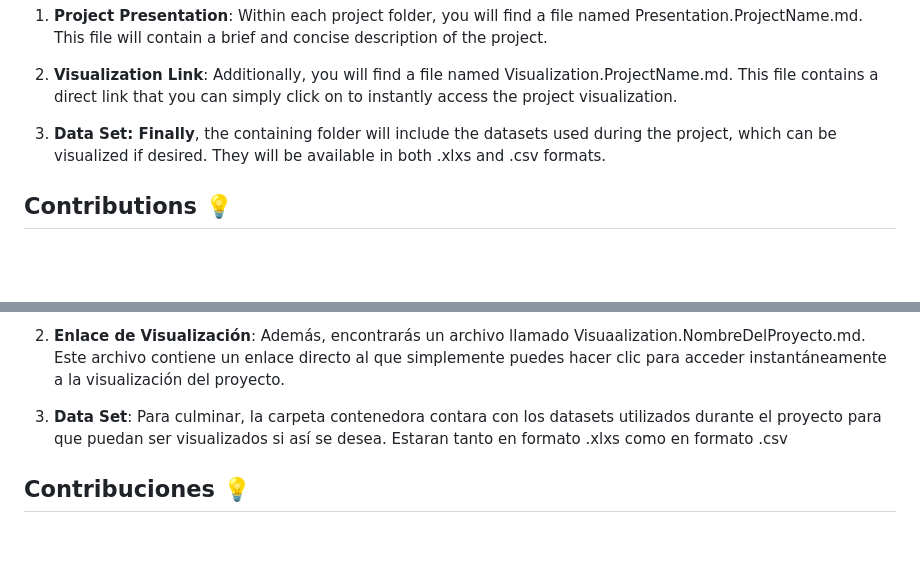
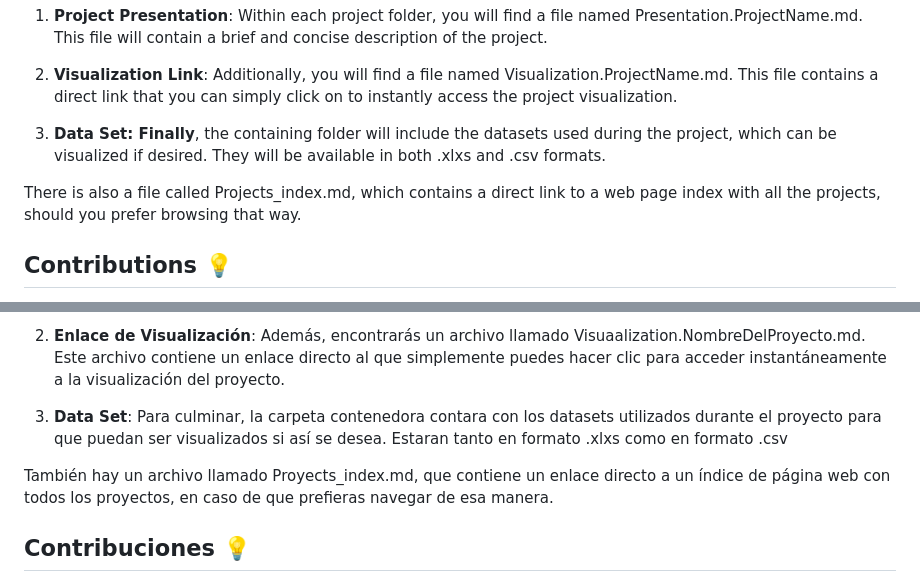
Before and after one commit to LPintos14/Data_Analitycs_Projects, a Markdown page: README.md, 2 parts joined by grey strips. GitHub-like rendering; blank space fills up the shorter version.

```diff
--- a/README.md
+++ b/README.md
@@ -20,6 +20,7 @@ Each project folder contains essential files:
 
 3. **Data Set: Finally**, the containing folder will include the datasets used during the project, which can be visualized if desired. They will be available in both .xlxs and .csv formats.
 
+There is also a file called Projects_index.md, which contains a direct link to a web page index with all the projects, should you prefer browsing that way.
 
 ## Contributions 💡
 
@@ -51,6 +52,8 @@ Cada carpeta de proyecto contiene archivos esenciales:
 
 3. **Data Set**: Para culminar, la carpeta contenedora contara con los datasets utilizados durante el proyecto para que puedan ser visualizados si así se desea. Estaran tanto en formato .xlxs como en formato .csv
 
+También hay un archivo llamado Proyects_index.md, que contiene un enlace directo a un índice de página web con todos los proyectos, en caso de que prefieras navegar de esa manera.
+
 ## Contribuciones 💡
 
 ¡Siéntete libre de explorar los proyectos y sugerir mejoras o contribuir con tus propios proyectos! Las contribuciones son bienvenidas y apreciadas. ¡Juntos, podemos seguir avanzando en el campo del análisis de datos!
```
